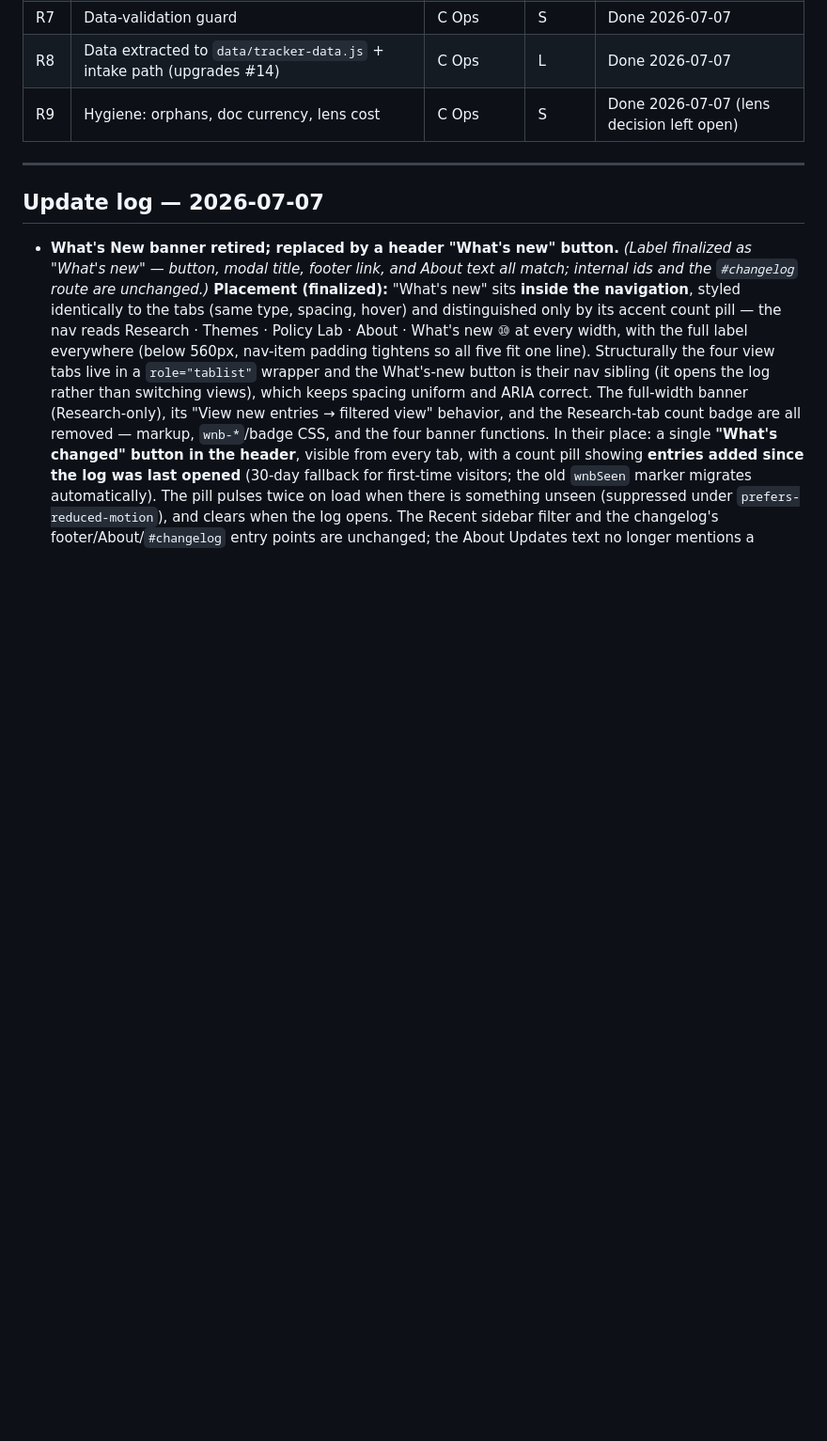
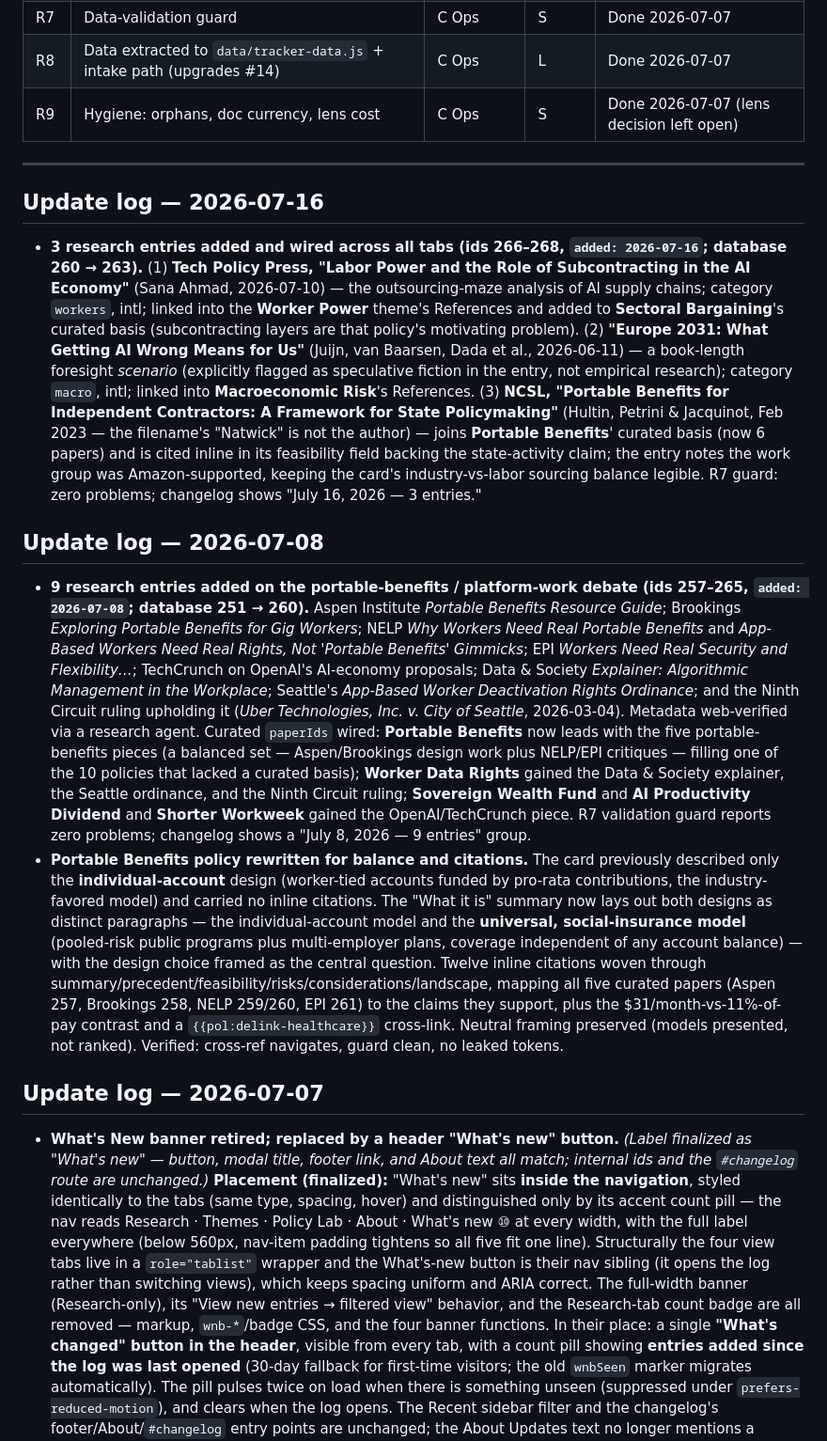
Before and after one commit to cmpcmp-dot/ai-tech-markets-research, a Markdown page: RECOMMENDATIONS.md, the part around one of its changes. Shown at 94% size. Rendered like a GitHub page; blank space fills up the shorter version.

```diff
--- a/RECOMMENDATIONS.md
+++ b/RECOMMENDATIONS.md
@@ -109,6 +109,15 @@ The three content tabs (Research, Themes, Policy Lab) share one cohesive system:
 | R9 | Hygiene: orphans, doc currency, lens cost | C Ops | S | Done 2026-07-07 (lens decision left open) |
 
 ---
+
+## Update log — 2026-07-16
+
+- **3 research entries added and wired across all tabs (ids 266–268, `added: 2026-07-16`; database 260 → 263).** (1) **Tech Policy Press, "Labor Power and the Role of Subcontracting in the AI Economy"** (Sana Ahmad, 2026-07-10) — the outsourcing-maze analysis of AI supply chains; category `workers`, intl; linked into the **Worker Power** theme's References and added to **Sectoral Bargaining**'s curated basis (subcontracting layers are that policy's motivating problem). (2) **"Europe 2031: What Getting AI Wrong Means for Us"** (Juijn, van Baarsen, Dada et al., 2026-06-11) — a book-length foresight *scenario* (explicitly flagged as speculative fiction in the entry, not empirical research); category `macro`, intl; linked into **Macroeconomic Risk**'s References. (3) **NCSL, "Portable Benefits for Independent Contractors: A Framework for State Policymaking"** (Hultin, Petrini & Jacquinot, Feb 2023 — the filename's "Natwick" is not the author) — joins **Portable Benefits**' curated basis (now 6 papers) and is cited inline in its feasibility field backing the state-activity claim; the entry notes the work group was Amazon-supported, keeping the card's industry-vs-labor sourcing balance legible. R7 guard: zero problems; changelog shows "July 16, 2026 — 3 entries."
+
+## Update log — 2026-07-08
+
+- **9 research entries added on the portable-benefits / platform-work debate (ids 257–265, `added: 2026-07-08`; database 251 → 260).** Aspen Institute *Portable Benefits Resource Guide*; Brookings *Exploring Portable Benefits for Gig Workers*; NELP *Why Workers Need Real Portable Benefits* and *App-Based Workers Need Real Rights, Not 'Portable Benefits' Gimmicks*; EPI *Workers Need Real Security and Flexibility…*; TechCrunch on OpenAI's AI-economy proposals; Data & Society *Explainer: Algorithmic Management in the Workplace*; Seattle's *App-Based Worker Deactivation Rights Ordinance*; and the Ninth Circuit ruling upholding it (*Uber Technologies, Inc. v. City of Seattle*, 2026-03-04). Metadata web-verified via a research agent. Curated `paperIds` wired: **Portable Benefits** now leads with the five portable-benefits pieces (a balanced set — Aspen/Brookings design work plus NELP/EPI critiques — filling one of the 10 policies that lacked a curated basis); **Worker Data Rights** gained the Data & Society explainer, the Seattle ordinance, and the Ninth Circuit ruling; **Sovereign Wealth Fund** and **AI Productivity Dividend** and **Shorter Workweek** gained the OpenAI/TechCrunch piece. R7 validation guard reports zero problems; changelog shows a "July 8, 2026 — 9 entries" group.
+- **Portable Benefits policy rewritten for balance and citations.** The card previously described only the **individual-account** design (worker-tied accounts funded by pro-rata contributions, the industry-favored model) and carried no inline citations. The "What it is" summary now lays out both designs as distinct paragraphs — the individual-account model and the **universal, social-insurance model** (pooled-risk public programs plus multi-employer plans, coverage independent of any account balance) — with the design choice framed as the central question. Twelve inline citations woven through summary/precedent/feasibility/risks/considerations/landscape, mapping all five curated papers (Aspen 257, Brookings 258, NELP 259/260, EPI 261) to the claims they support, plus the $31/month-vs-11%-of-pay contrast and a `{{pol:delink-healthcare}}` cross-link. Neutral framing preserved (models presented, not ranked). Verified: cross-ref navigates, guard clean, no leaked tokens.
 
 ## Update log — 2026-07-07
 
```
Also changed, not shown: other parts of RECOMMENDATIONS.md (+1 -1 lines).
